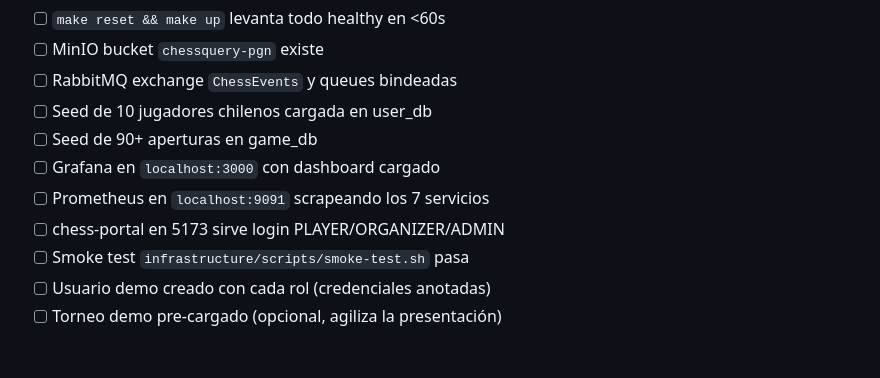
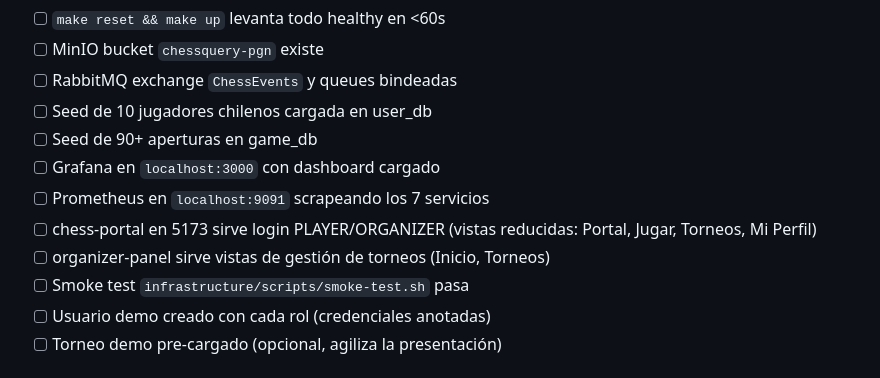
Before and after one commit to agusnoopy3000/ChessQuery_FS3, a Markdown page: PLAN_DEMO.md, the part around the change. GitHub-like rendering.

Commit message:
fix: actualizar checklist pre-demo removiendo referencias a admin-panel

```diff
--- a/PLAN_DEMO.md
+++ b/PLAN_DEMO.md
@@ -188,7 +188,8 @@ Asumiendo presentación en ~2 semanas:
 - [ ] Seed de 90+ aperturas en game_db
 - [ ] Grafana en `localhost:3000` con dashboard cargado
 - [ ] Prometheus en `localhost:9091` scrapeando los 7 servicios
-- [ ] chess-portal en 5173 sirve login PLAYER/ORGANIZER/ADMIN
+- [ ] chess-portal en 5173 sirve login PLAYER/ORGANIZER (vistas reducidas: Portal, Jugar, Torneos, Mi Perfil)
+- [ ] organizer-panel sirve vistas de gestión de torneos (Inicio, Torneos)
 - [ ] Smoke test `infrastructure/scripts/smoke-test.sh` pasa
 - [ ] Usuario demo creado con cada rol (credenciales anotadas)
 - [ ] Torneo demo pre-cargado (opcional, agiliza la presentación)
```
